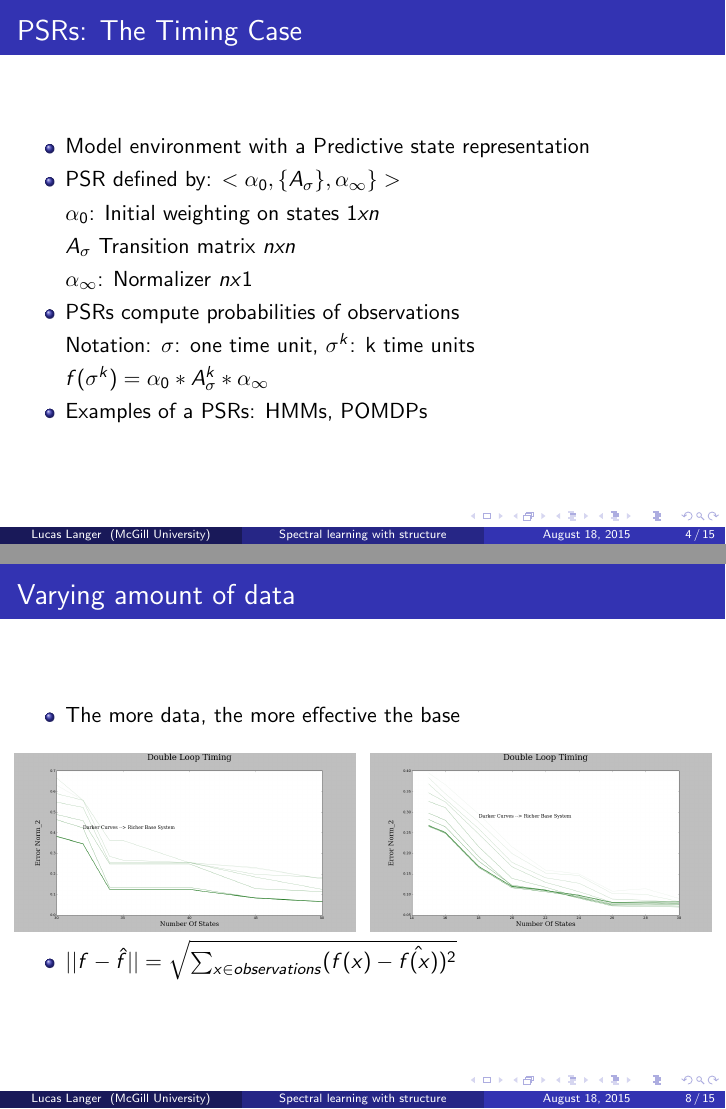
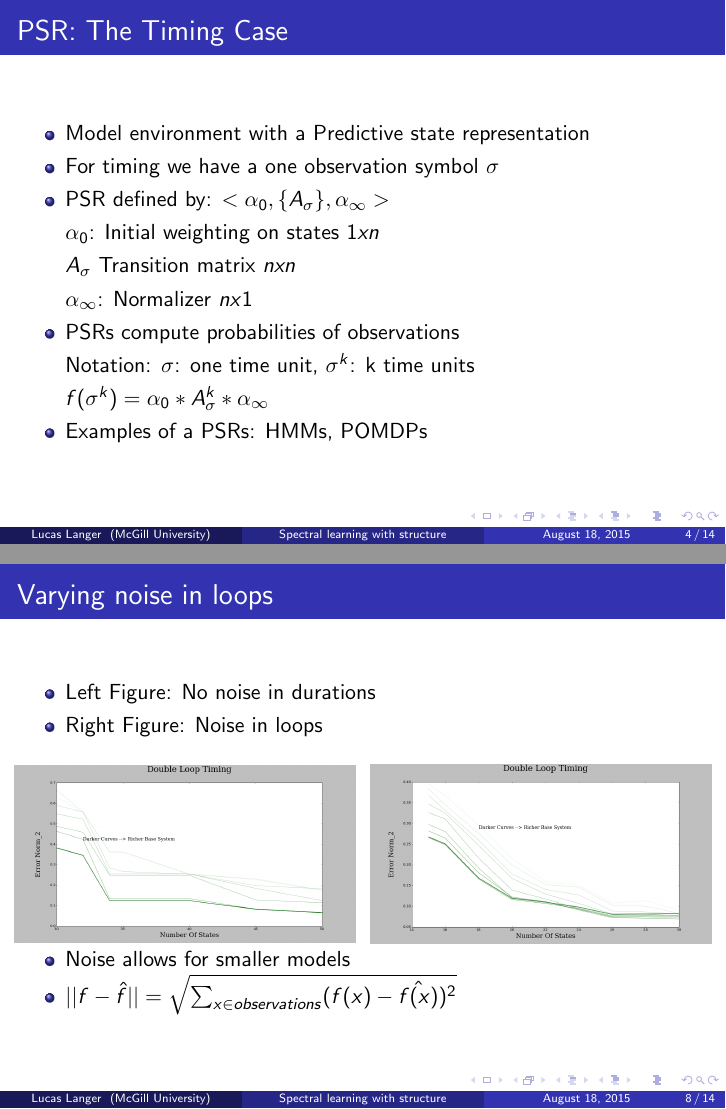
Before and after one commit to lucaslanger/ijcai-pres, LaTeX slides (presentation_1.tex): pages 4 and 8 of 15 before the commit and pages 4 and 8 of 14 after it, joined at a grey line. Compiled offline with pdfLaTeX.

Commit message:
post practice version

```diff
--- a/presentation_1.tex
+++ b/presentation_1.tex
@@ -146,11 +146,12 @@ Supervisors: Borja Balle, Doina Precup \\
 %------------------------------------------------
 
 \begin{frame}
-\frametitle{PSRs: The Timing Case}
+\frametitle{PSR: The Timing Case}
 
 \begin{itemize}
 \item Model environment with a Predictive state representation
-\item PSR defined by: $<\alpha_0, \{A_\sigma\},\alpha_\infty\}>$
+\item For timing we have a one observation symbol {$\sigma$}
+\item PSR defined by: $<\alpha_0, \{A_\sigma\},\alpha_\infty>$
 \item[] $\alpha_0$: Initial weighting on states $1xn$
 \item[] $A_\sigma$ Transition matrix $nxn$
 \item[] $\alpha_\infty$: Normalizer $nx1$
@@ -234,12 +235,16 @@ Agent goes through loops until leaving through an exit state. Exit states have t
 \end{frame}
 
 %------------------------------------------------
+\begin{comment}
+
 
 \begin{frame}
 \frametitle{Varying amount of data}
 
 \begin{itemize}
-\item The more data, the more effective the base
+\item The \textbf{more data}, the \textbf{more effective} the Base System
+\item Left Figure: 10000 Trajectories
+\item Right Figure: 250000 Trajectories
 
 \end{itemize}
 
```
Also changed, not shown: lucasplots/monImages/highdata.png (added), presentation_1.pdf, presentation_1.tex (9 more changed lines), 7 other files.
